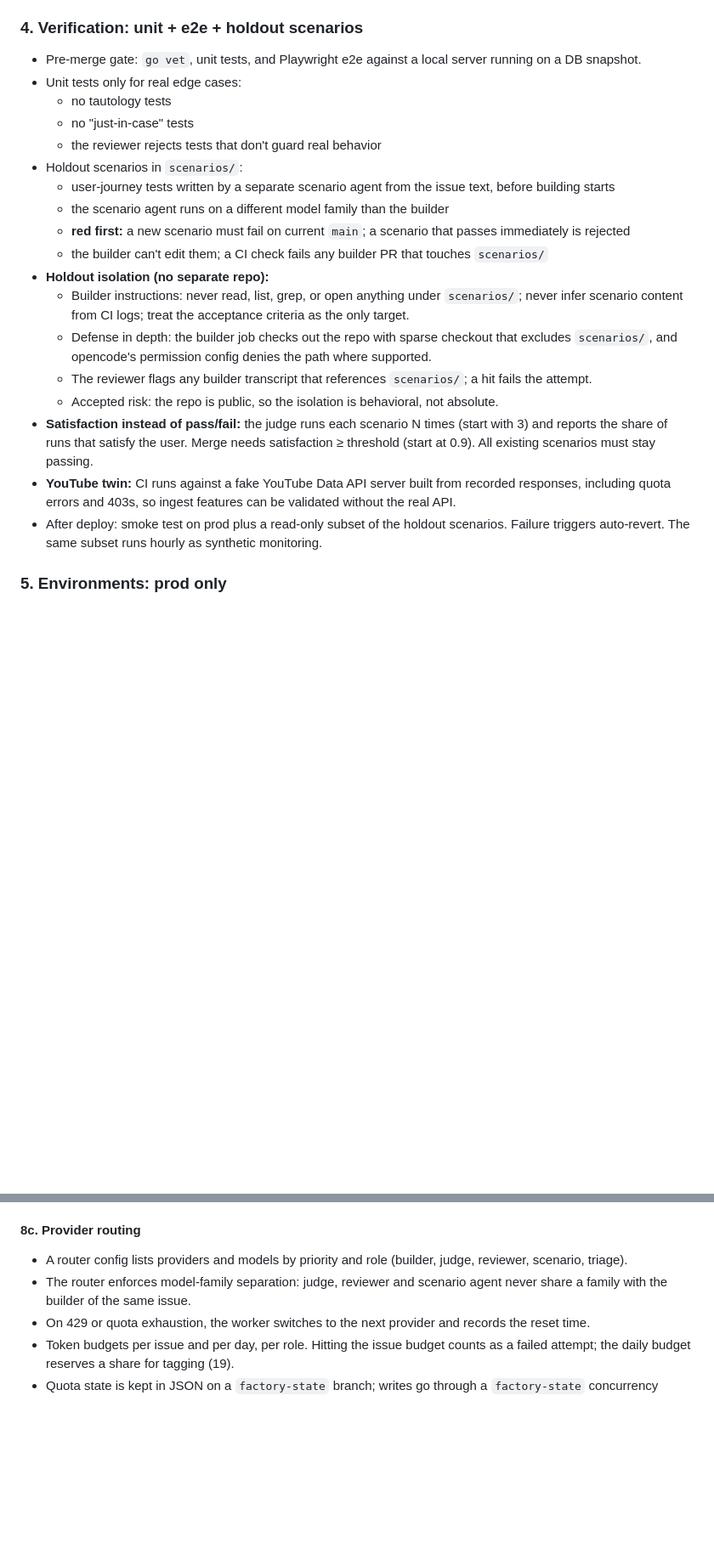
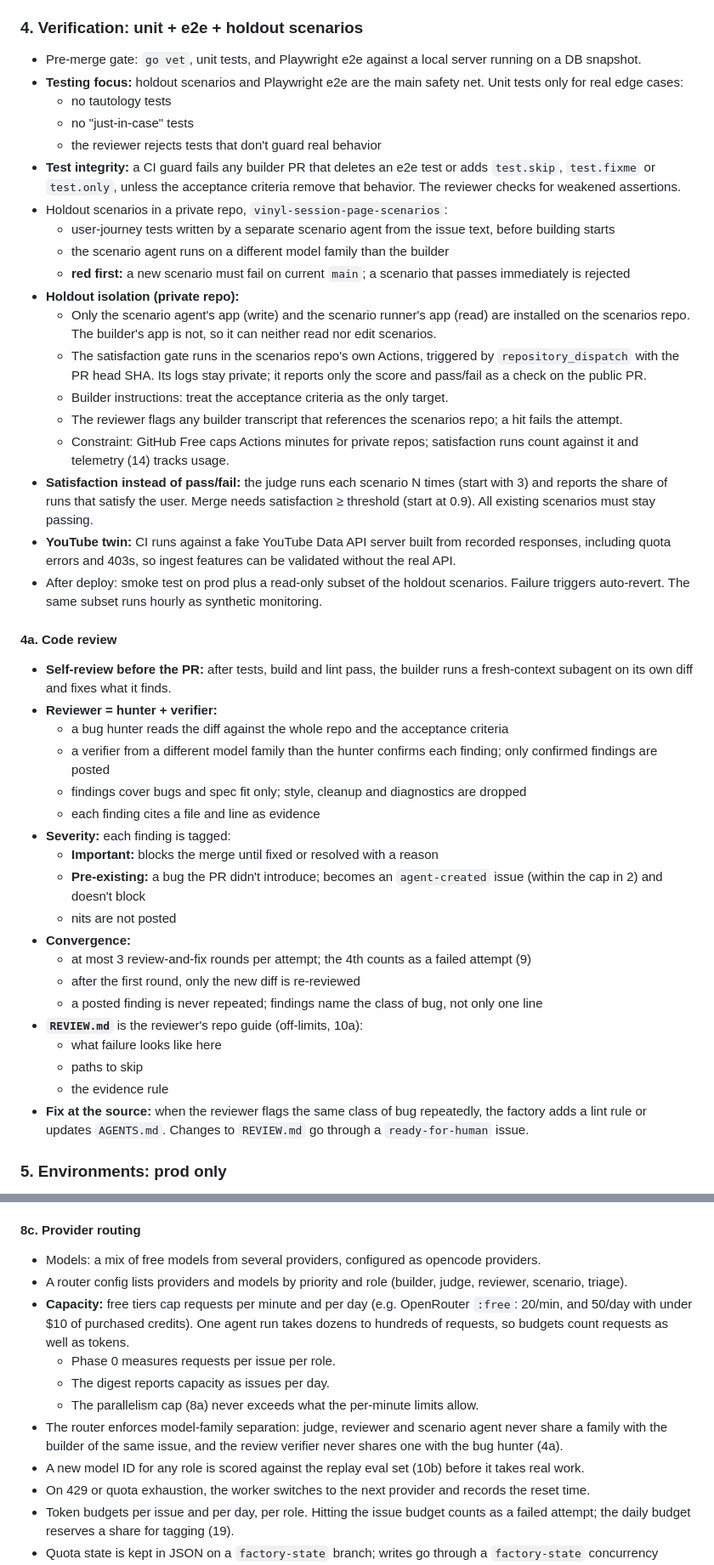
Before and after one commit to jirigrill/vinyl-session-page, a Markdown page: docs/dark-factory-spec.md, 2 parts joined by grey strips. Shown at 85% size. Drawn GitHub-style; blank space fills up the shorter version.

```diff
--- a/docs/dark-factory-spec.md
+++ b/docs/dark-factory-spec.md
@@ -38,23 +49,45 @@ Autonomous development of vinyl-session-page by opencode agents on free-tier mod
 
 ### 4. Verification: unit + e2e + holdout scenarios
 - Pre-merge gate: `go vet`, unit tests, and Playwright e2e against a local server running on a DB snapshot.
-- Unit tests only for real edge cases:
+- **Testing focus:** holdout scenarios and Playwright e2e are the main safety net. Unit tests only for real edge cases:
   - no tautology tests
   - no "just-in-case" tests
   - the reviewer rejects tests that don't guard real behavior
-- Holdout scenarios in `scenarios/`:
+- **Test integrity:** a CI guard fails any builder PR that deletes an e2e test or adds `test.skip`, `test.fixme` or `test.only`, unless the acceptance criteria remove that behavior. The reviewer checks for weakened assertions.
+- Holdout scenarios in a private repo, `vinyl-session-page-scenarios`:
   - user-journey tests written by a separate scenario agent from the issue text, before building starts
   - the scenario agent runs on a different model family than the builder
   - **red first:** a new scenario must fail on current `main`; a scenario that passes immediately is rejected
-  - the builder can't edit them; a CI check fails any builder PR that touches `scenarios/`
-- **Holdout isolation (no separate repo):**
-  - Builder instructions: never read, list, grep, or open anything under `scenarios/`; never infer scenario content from CI logs; treat the acceptance criteria as the only target.
-  - Defense in depth: the builder job checks out the repo with sparse checkout that excludes `scenarios/`, and opencode's permission config denies the path where supported.
-  - The reviewer flags any builder transcript that references `scenarios/`; a hit fails the attempt.
-  - Accepted risk: the repo is public, so the isolation is behavioral, not absolute.
+- **Holdout isolation (private repo):**
+  - Only the scenario agent's app (write) and the scenario runner's app (read) are installed on the scenarios repo. The builder's app is not, so it can neither read nor edit scenarios.
+  - The satisfaction gate runs in the scenarios repo's own Actions, triggered by `repository_dispatch` with the PR head SHA. Its logs stay private; it reports only the score and pass/fail as a check on the public PR.
+  - Builder instructions: treat the acceptance criteria as the only target.
+  - The reviewer flags any builder transcript that references the scenarios repo; a hit fails the attempt.
+  - Constraint: GitHub Free caps Actions minutes for private repos; satisfaction runs count against it and telemetry (14) tracks usage.
 - **Satisfaction instead of pass/fail:** the judge runs each scenario N times (start with 3) and reports the share of runs that satisfy the user. Merge needs satisfaction ≥ threshold (start at 0.9). All existing scenarios must stay passing.
 - **YouTube twin:** CI runs against a fake YouTube Data API server built from recorded responses, including quota errors and 403s, so ingest features can be validated without the real API.
 - After deploy: smoke test on prod plus a read-only subset of the holdout scenarios. Failure triggers auto-revert. The same subset runs hourly as synthetic monitoring.
+
+#### 4a. Code review
+- **Self-review before the PR:** after tests, build and lint pass, the builder runs a fresh-context subagent on its own diff and fixes what it finds.
+- **Reviewer = hunter + verifier:**
+  - a bug hunter reads the diff against the whole repo and the acceptance criteria
+  - a verifier from a different model family than the hunter confirms each finding; only confirmed findings are posted
+  - findings cover bugs and spec fit only; style, cleanup and diagnostics are dropped
+  - each finding cites a file and line as evidence
+- **Severity:** each finding is tagged:
+  - **Important:** blocks the merge until fixed or resolved with a reason
+  - **Pre-existing:** a bug the PR didn't introduce; becomes an `agent-created` issue (within the cap in 2) and doesn't block
+  - nits are not posted
+- **Convergence:**
+  - at most 3 review-and-fix rounds per attempt; the 4th counts as a failed attempt (9)
+  - after the first round, only the new diff is re-reviewed
+  - a posted finding is never repeated; findings name the class of bug, not only one line
+- **`REVIEW.md`** is the reviewer's repo guide (off-limits, 10a):
+  - what failure looks like here
+  - paths to skip
+  - the evidence rule
+- **Fix at the source:** when the reviewer flags the same class of bug repeatedly, the factory adds a lint rule or updates `AGENTS.md`. Changes to `REVIEW.md` go through a `ready-for-human` issue.
 
 ### 5. Environments: prod only
 - No staging. E2E runs in CI against a local server; deploy goes straight to the droplet, then smoke test, auto-revert on failure.
@@ -125,8 +161,14 @@ Autonomous development of vinyl-session-page by opencode agents on free-tier mod
 - Before merging, the merger rebases onto `main` and reruns CI. A conflict that can't be resolved counts as a failed attempt.
 
 #### 8c. Provider routing
+- Models: a mix of free models from several providers, configured as opencode providers.
 - A router config lists providers and models by priority and role (builder, judge, reviewer, scenario, triage).
-- The router enforces model-family separation: judge, reviewer and scenario agent never share a family with the builder of the same issue.
+- **Capacity:** free tiers cap requests per minute and per day (e.g. OpenRouter `:free`: 20/min, and 50/day with under $10 of purchased credits). One agent run takes dozens to hundreds of requests, so budgets count requests as well as tokens.
+  - Phase 0 measures requests per issue per role.
+  - The digest reports capacity as issues per day.
+  - The parallelism cap (8a) never exceeds what the per-minute limits allow.
+- The router enforces model-family separation: judge, reviewer and scenario agent never share a family with the builder of the same issue, and the review verifier never shares one with the bug hunter (4a).
+- A new model ID for any role is scored against the replay eval set (10b) before it takes real work.
 - On 429 or quota exhaustion, the worker switches to the next provider and records the reset time.
 - Token budgets per issue and per day, per role. Hitting the issue budget counts as a failed attempt; the daily budget reserves a share for tagging (19).
 - Quota state is kept in JSON on a `factory-state` branch; writes go through a `factory-state` concurrency group.
```
Also changed, not shown: other parts of docs/dark-factory-spec.md (+46 -14 lines).
